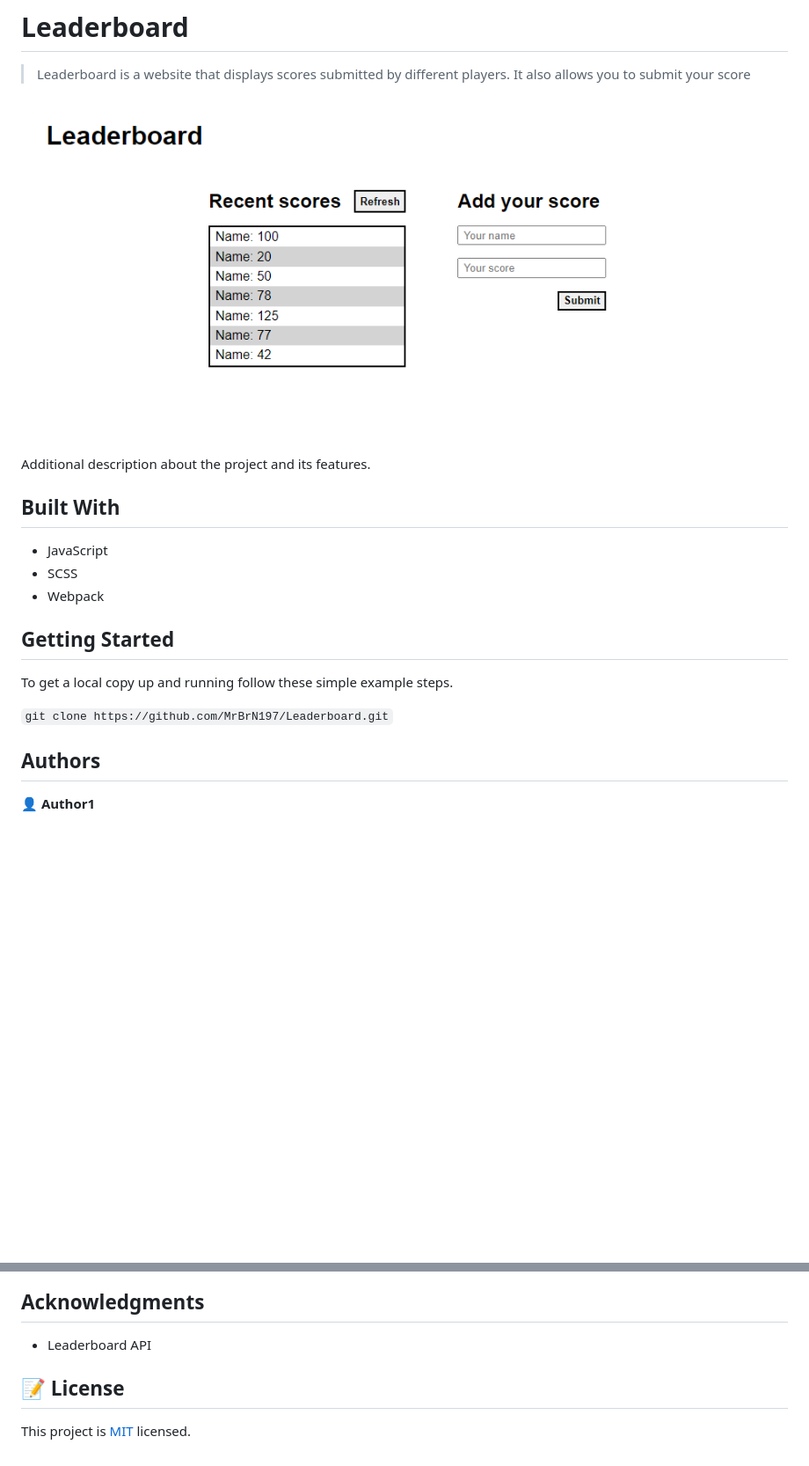
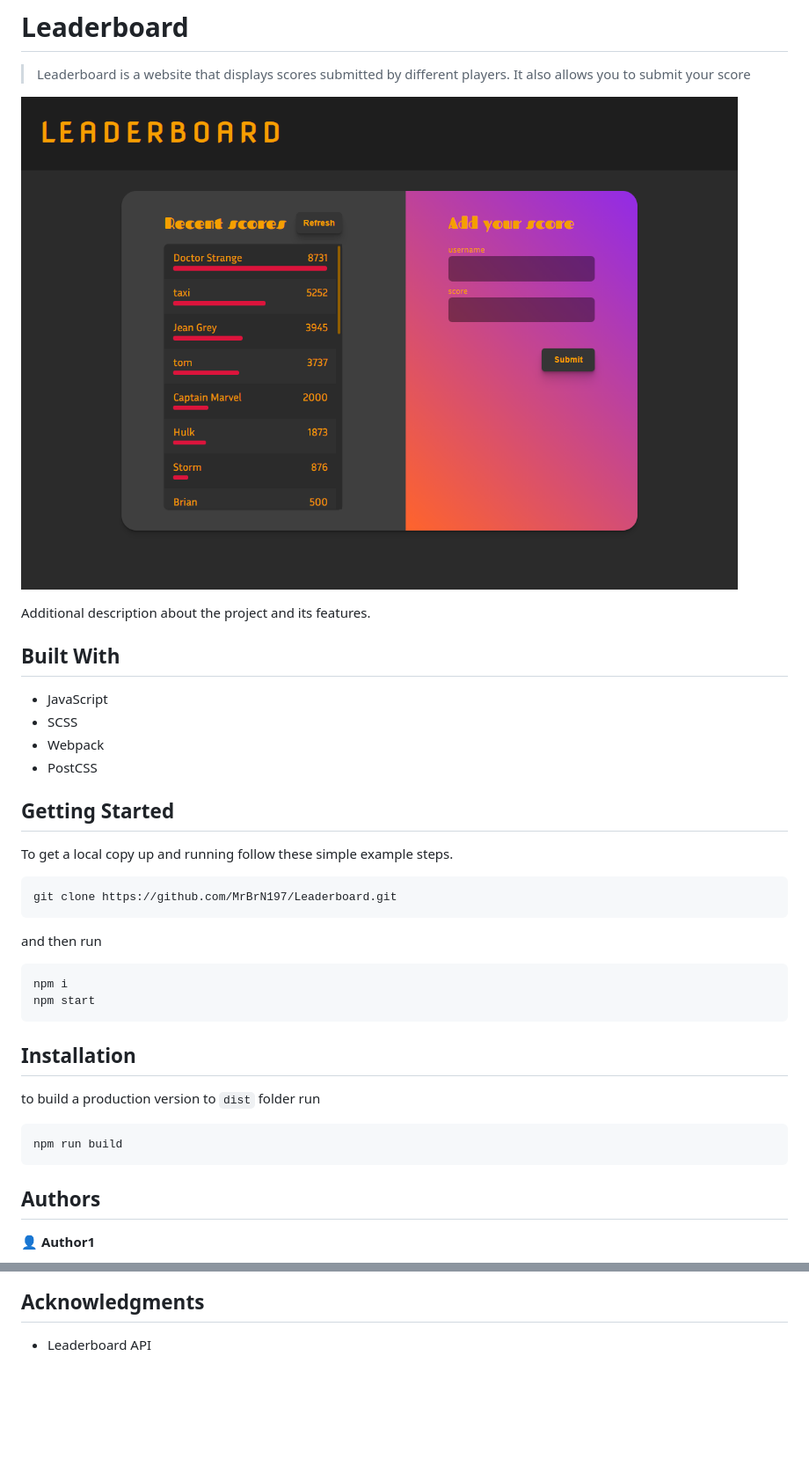
Before and after one commit to MrBrN197/Leaderboard, a Markdown page: README.md, 2 parts joined by grey strips. Shown: that part at 88% size. Rendered like a GitHub page; pictures changed too: preview.png; blank space fills up the shorter version.

````diff
--- a/README.md
+++ b/README.md
@@ -11,12 +11,30 @@ Additional description about the project and its features.
 - JavaScript
 - SCSS
 - Webpack
+- PostCSS
 
 ## Getting Started
 
 To get a local copy up and running follow these simple example steps.
 
-`git clone https://github.com/MrBrN197/Leaderboard.git`
+```
+git clone https://github.com/MrBrN197/Leaderboard.git
+```
+
+and then run
+
+```
+npm i
+npm start
+```
+
+## Installation
+
+to build a production version to `dist` folder run
+
+```
+npm run build
+```
 
 ## Authors
 
@@ -39,7 +57,3 @@ Give a ⭐️ if you like this project!
 ## Acknowledgments
 
 - Leaderboard API
-
-## 📝 License
-
-This project is [MIT](./MIT.md) licensed.
````
